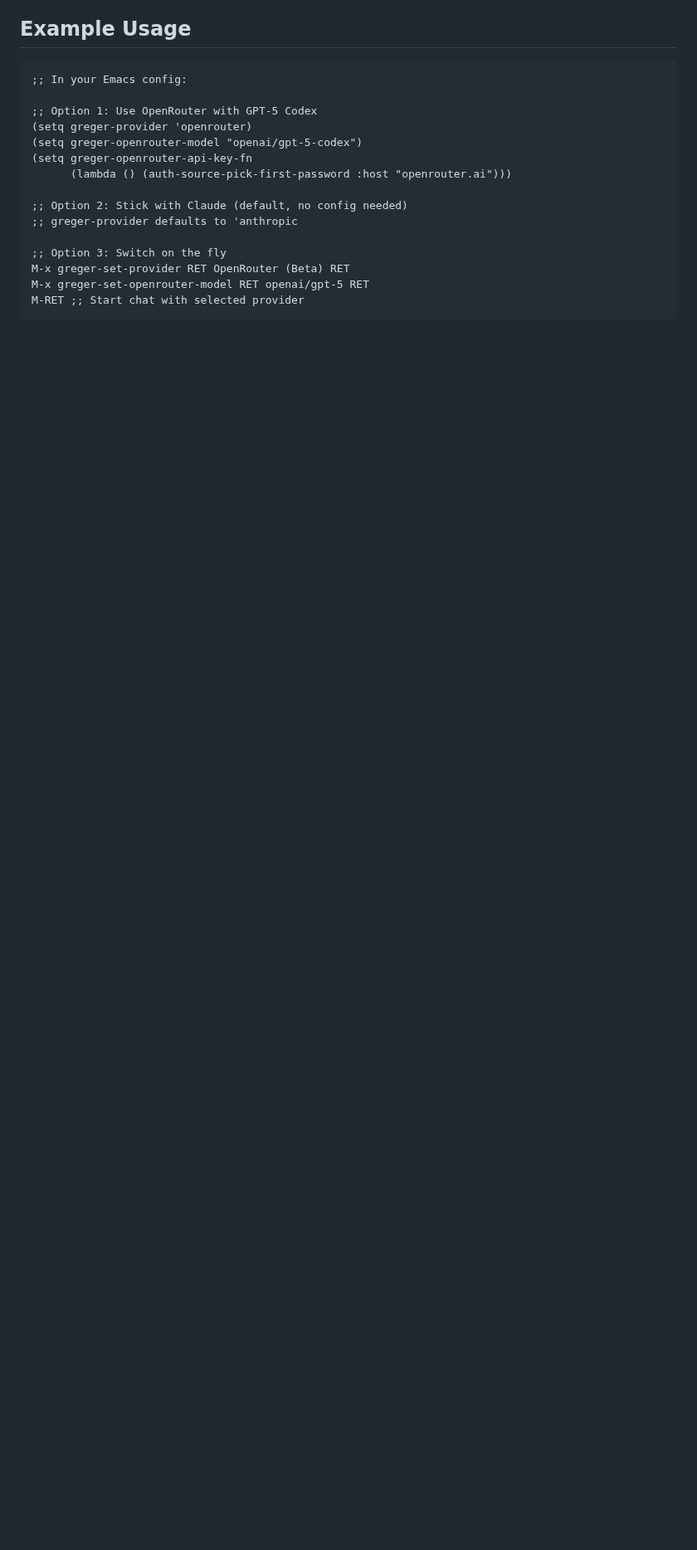
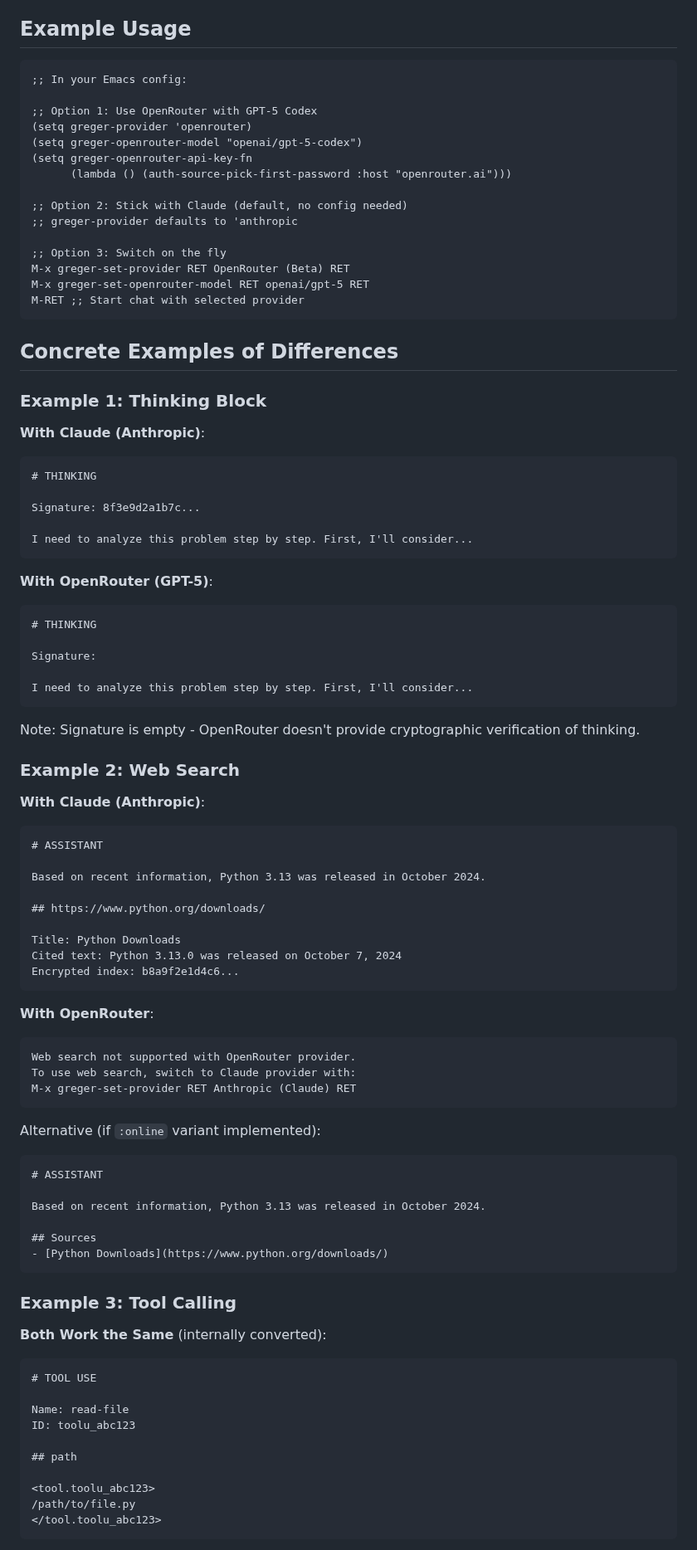
Before and after one commit to andreasjansson/greger.el, a Markdown page: OPENROUTER_REFACTOR.md, the part around one of its changes. Shown at 83% size. Rendered like a GitHub page; blank space fills up the shorter version.

Commit message:
Add concrete examples of feature differences

````diff
--- a/OPENROUTER_REFACTOR.md
+++ b/OPENROUTER_REFACTOR.md
@@ -1148,3 +1148,75 @@ M-x greger-set-openrouter-model RET openai/gpt-5 RET
 M-RET ;; Start chat with selected provider
 ```
 
+## Concrete Examples of Differences
+
+### Example 1: Thinking Block
+
+**With Claude (Anthropic)**:
+```markdown
+# THINKING
+
+Signature: 8f3e9d2a1b7c...
+
+I need to analyze this problem step by step. First, I'll consider...
+```
+
+**With OpenRouter (GPT-5)**:
+```markdown
+# THINKING
+
+Signature:
+
+I need to analyze this problem step by step. First, I'll consider...
+```
+
+Note: Signature is empty - OpenRouter doesn't provide cryptographic verification of thinking.
+
+### Example 2: Web Search
+
+**With Claude (Anthropic)**:
+```markdown
+# ASSISTANT
+
+Based on recent information, Python 3.13 was released in October 2024.
+
+## https://www.python.org/downloads/
+
+Title: Python Downloads
+Cited text: Python 3.13.0 was released on October 7, 2024
+Encrypted index: b8a9f2e1d4c6...
+```
+
+**With OpenRouter**:
+```
+Web search not supported with OpenRouter provider.
+To use web search, switch to Claude provider with:
+M-x greger-set-provider RET Anthropic (Claude) RET
+```
+
+Alternative (if `:online` variant implemented):
+```markdown
+# ASSISTANT
+
+Based on recent information, Python 3.13 was released in October 2024.
+
+## Sources
+- [Python Downloads](https://www.python.org/downloads/)
+```
+
+### Example 3: Tool Calling
+
+**Both Work the Same** (internally converted):
+```markdown
+# TOOL USE
+
+Name: read-file
+ID: toolu_abc123
+
+## path
+
+<tool.toolu_abc123>
+/path/to/file.py
+</tool.toolu_abc123>
+```
+
````
Also changed, not shown: other parts of OPENROUTER_REFACTOR.md (+21 -0 lines).
